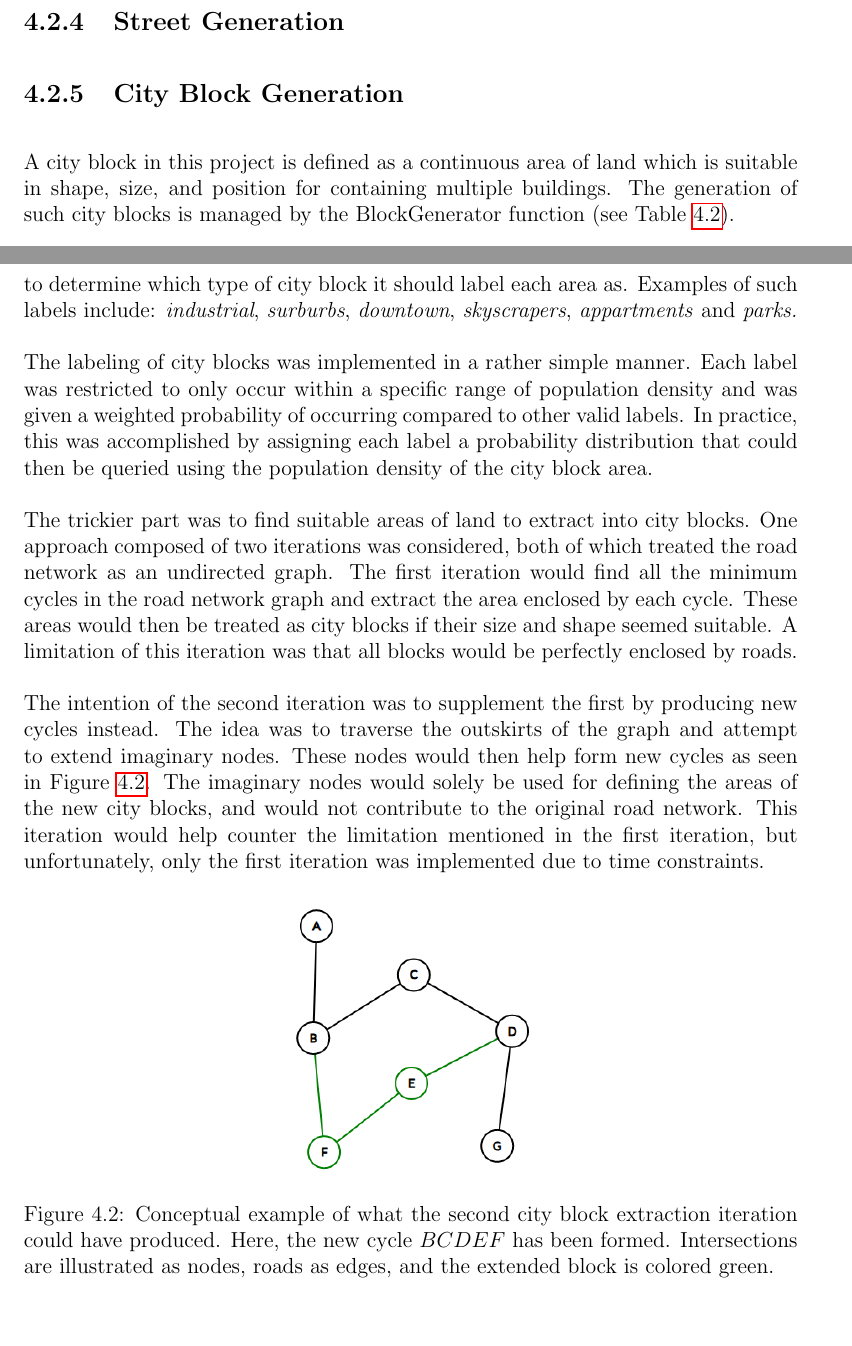
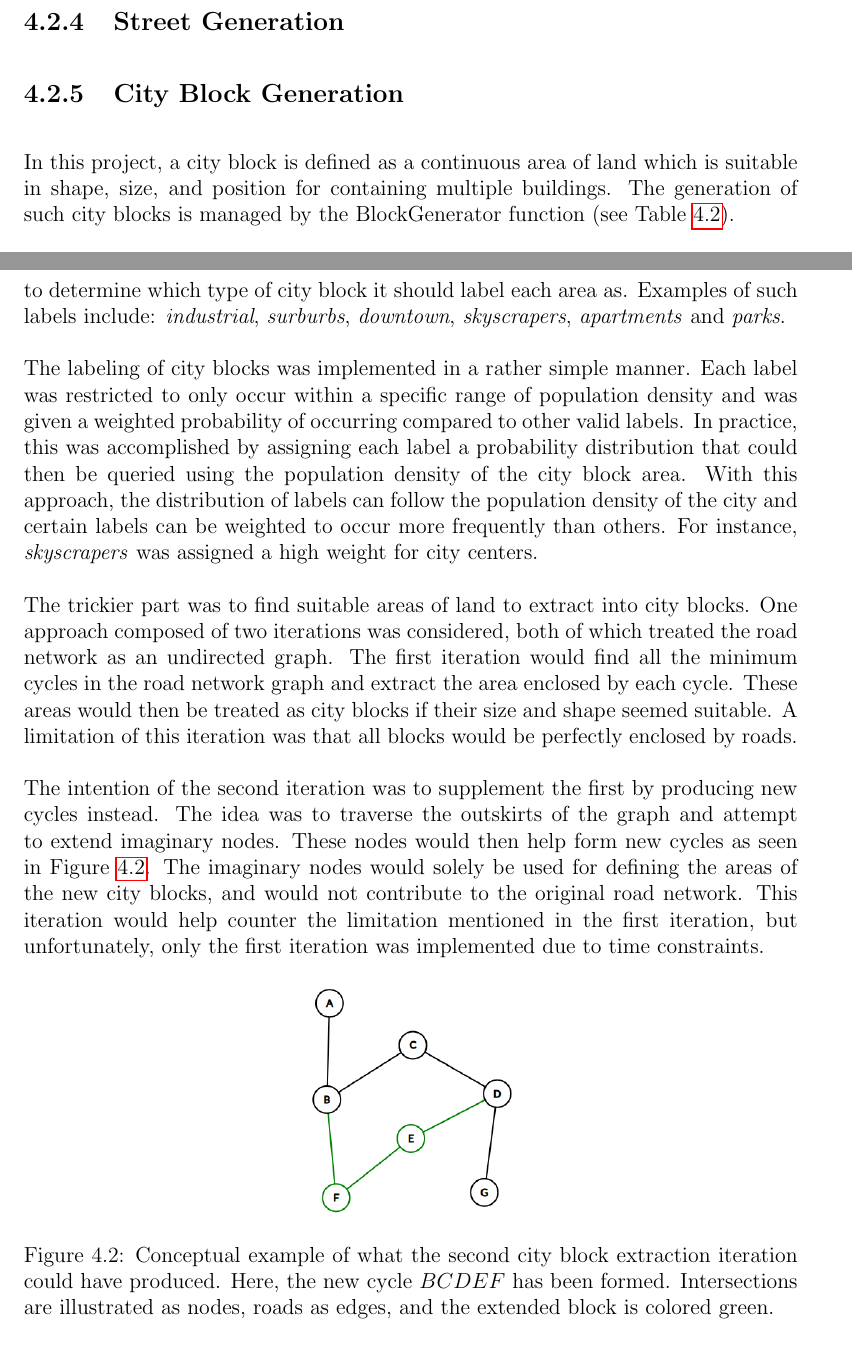
Before and after one commit to DATX02-20-02/Report, a LaTeX thesis (main.tex, which reads tex/methods/problem/blocks.tex, tex/preamble.tex): two parts of pages 32 and 33 of 43, joined at a grey line, cut so that both start at the same text, the shorter picture padded with empty space. Compiled offline with pdfLaTeX.

Commit message:
Review feedback

```diff
--- a/tex/methods/problem/blocks.tex
+++ b/tex/methods/problem/blocks.tex
@@ -1,6 +1,6 @@
 \subsection{City Block Generation}
 
-A city block in this project is defined as a continuous area of land which is suitable in shape, size, and position for containing multiple buildings.
+In this project, a city block is defined as a continuous area of land which is suitable in shape, size, and position for containing multiple buildings.
 The generation of such city blocks is managed by the BlockGenerator function (see Table~\ref{table:blockgen}).
 
 \begin{table}[H]
@@ -19,11 +19,13 @@ The generation of such city blocks is managed by the BlockGenerator function (se
 
 % The example labels are incorrect, but I could make a code PR that fixes that.
 This function uses the road network from the road generation to find suitable areas of land to extract, and it uses the population map from the population generation to determine which type of city block it should label each area as.
-Examples of such labels include: \textit{industrial}, \textit{surburbs}, \textit{downtown}, \textit{skyscrapers}, \textit{appartments} and \textit{parks.}
+Examples of such labels include: \textit{industrial}, \textit{surburbs}, \textit{downtown}, \textit{skyscrapers}, \textit{apartments} and \textit{parks}.
 
 The labeling of city blocks was implemented in a rather simple manner.
 Each label was restricted to only occur within a specific range of population density and was given a weighted probability of occurring compared to other valid labels.
 In practice, this was accomplished by assigning each label a probability distribution that could then be queried using the population density of the city block area.
+With this approach, the distribution of labels can follow the population density of the city and certain labels can be weighted to occur more frequently than others.
+For instance, \textit{skyscrapers} was assigned a high weight for city centers.
 
 The trickier part was to find suitable areas of land to extract into city blocks.
 One approach composed of two iterations was considered, both of which treated the road network as an undirected graph.
@@ -41,7 +43,7 @@ This iteration would help counter the limitation mentioned in the first iteratio
 % Since I only show my creation (and not their site) I don't need to cite.
 \begin{figure}[h!]
   \centering
-  \includegraphics[width=0.35\textwidth]{figure/extend_block.png}
+  \includegraphics[width=0.3\textwidth]{figure/extend_block.png}
 
   \caption{Conceptual example of what the second city block extraction iteration could have produced. Here, the new cycle $BCDEF$ has been formed. Intersections are illustrated as nodes, roads as edges, and the extended block is colored green.}
   \label{fig:extend_block}
--- a/tex/preamble.tex
+++ b/tex/preamble.tex
@@ -42,7 +42,7 @@
 \usepackage{siunitx}
 \usepackage[super]{nth}
 \usepackage{xfrac}
-\usepackage[style=ieee]{biblatex}
+\usepackage[style=ieee,dashed=false]{biblatex}
 \usepackage{babel}
 \usepackage{cleveref}
 \addbibresource{refs.bib}
```
